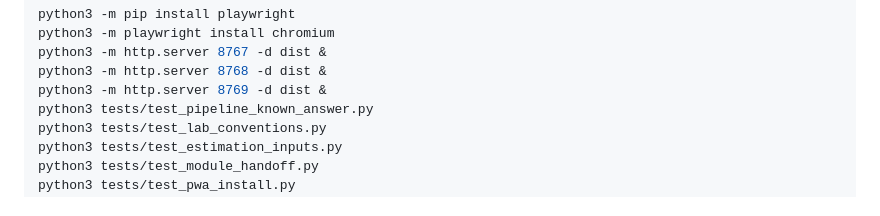
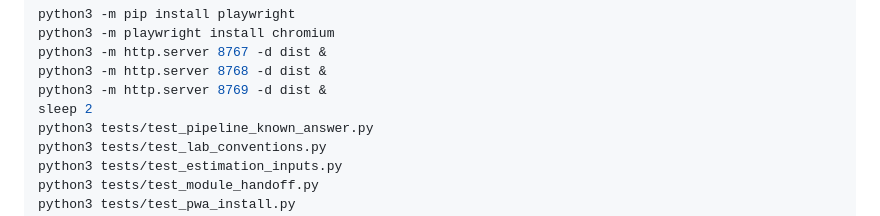
Before and after one commit to ghoziankarami/geosuite, a Markdown page: docs/DEVELOPMENT.md, the part around the change. GitHub-like rendering.

Commit message:
docs: wait for browser test servers before handoff checks

```diff
--- a/docs/DEVELOPMENT.md
+++ b/docs/DEVELOPMENT.md
@@ -48,6 +48,7 @@ python3 -m playwright install chromium
 python3 -m http.server 8767 -d dist &
 python3 -m http.server 8768 -d dist &
 python3 -m http.server 8769 -d dist &
+sleep 2
 python3 tests/test_pipeline_known_answer.py
 python3 tests/test_lab_conventions.py
 python3 tests/test_estimation_inputs.py
```
